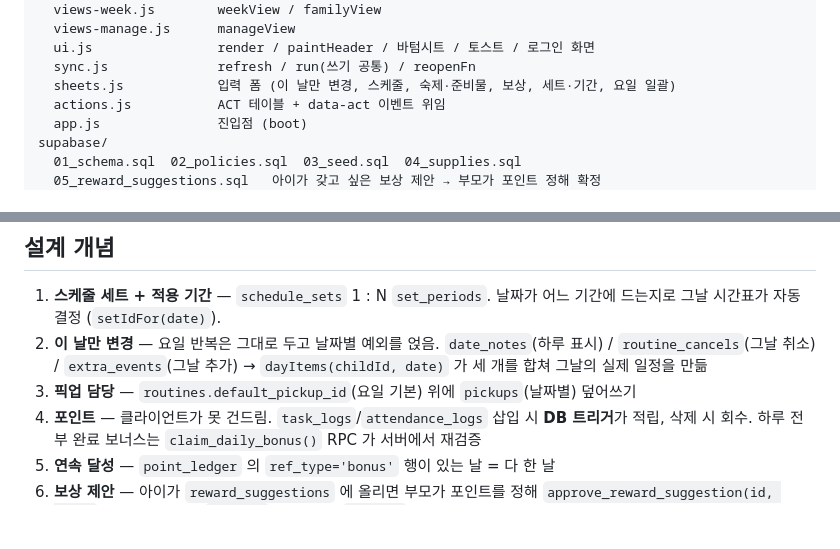
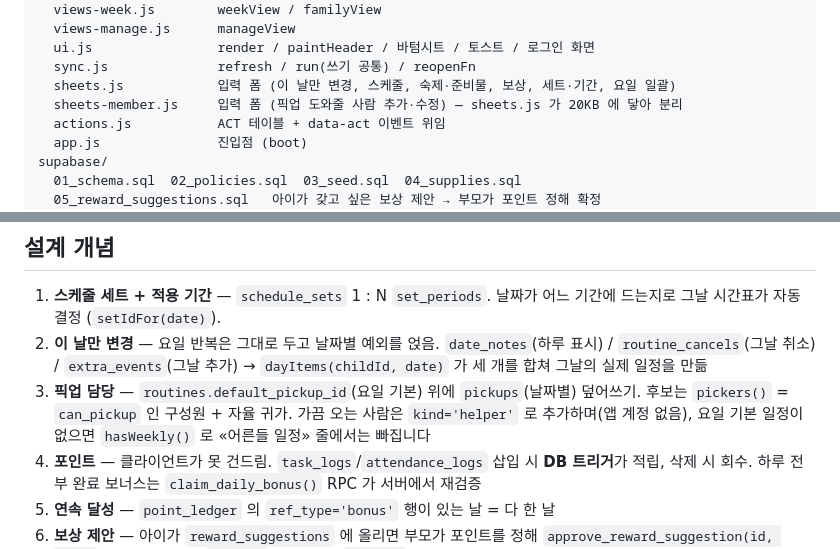
Before and after one commit to ChungYoungJoo/family-schedule, a Markdown page: CLAUDE.md, 2 parts joined by grey strips. Drawn GitHub-style; blank space fills up the shorter version.

```diff
--- a/CLAUDE.md
+++ b/CLAUDE.md
@@ -38,6 +38,7 @@ docs/                  ← 배포되는 앱
   ui.js                render / paintHeader / 바텀시트 / 토스트 / 로그인 화면
   sync.js              refresh / run(쓰기 공통) / reopenFn
   sheets.js            입력 폼 (이 날만 변경, 스케줄, 숙제·준비물, 보상, 세트·기간, 요일 일괄)
+  sheets-member.js     입력 폼 (픽업 도와줄 사람 추가·수정) — sheets.js 가 20KB 에 닿아 분리
   actions.js           ACT 테이블 + data-act 이벤트 위임
   app.js               진입점 (boot)
 supabase/
@@ -56,7 +57,10 @@ prototype.html         초기 화면 시안 (앱과 무관, 업로드 안 됨)
 2. **이 날만 변경** — 요일 반복은 그대로 두고 날짜별 예외를 얹음.
    `date_notes`(하루 표시) / `routine_cancels`(그날 취소) / `extra_events`(그날 추가)
    → `dayItems(childId, date)` 가 세 개를 합쳐 그날의 실제 일정을 만듦
-3. **픽업 담당** — `routines.default_pickup_id`(요일 기본) 위에 `pickups`(날짜별) 덮어쓰기
+3. **픽업 담당** — `routines.default_pickup_id`(요일 기본) 위에 `pickups`(날짜별) 덮어쓰기.
+   후보는 `pickers()` = `can_pickup` 인 구성원 + 자율 귀가.
+   가끔 오는 사람은 `kind='helper'` 로 추가하며(앱 계정 없음), 요일 기본 일정이
+   없으면 `hasWeekly()` 로 «어른들 일정» 줄에서는 빠집니다
 4. **포인트** — 클라이언트가 못 건드림. `task_logs`/`attendance_logs` 삽입 시 **DB 트리거**가 적립,
    삭제 시 회수. 하루 전부 완료 보너스는 `claim_daily_bonus()` RPC 가 서버에서 재검증
 5. **연속 달성** — `point_ledger` 의 `ref_type='bonus'` 행이 있는 날 = 다 한 날
```
